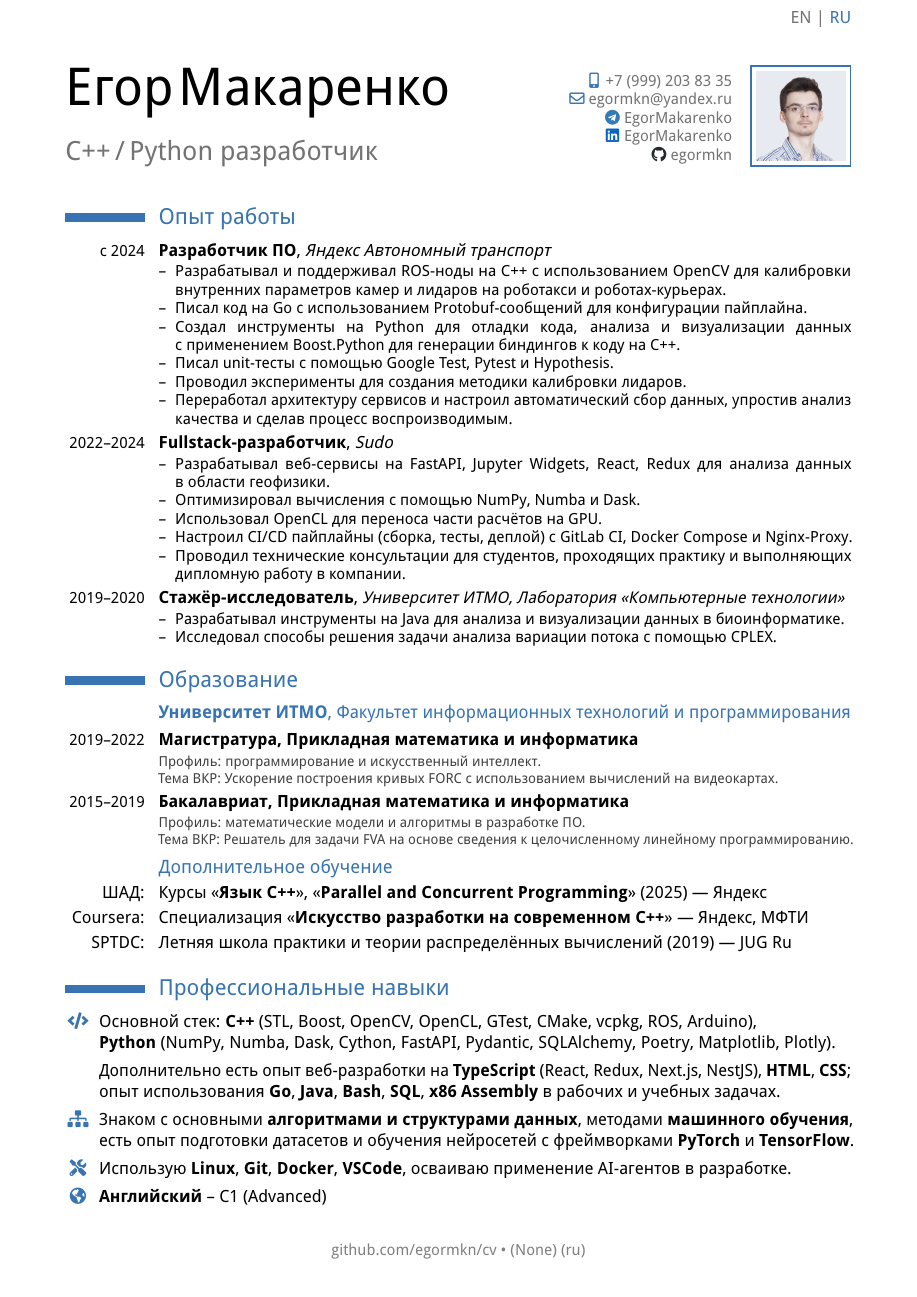
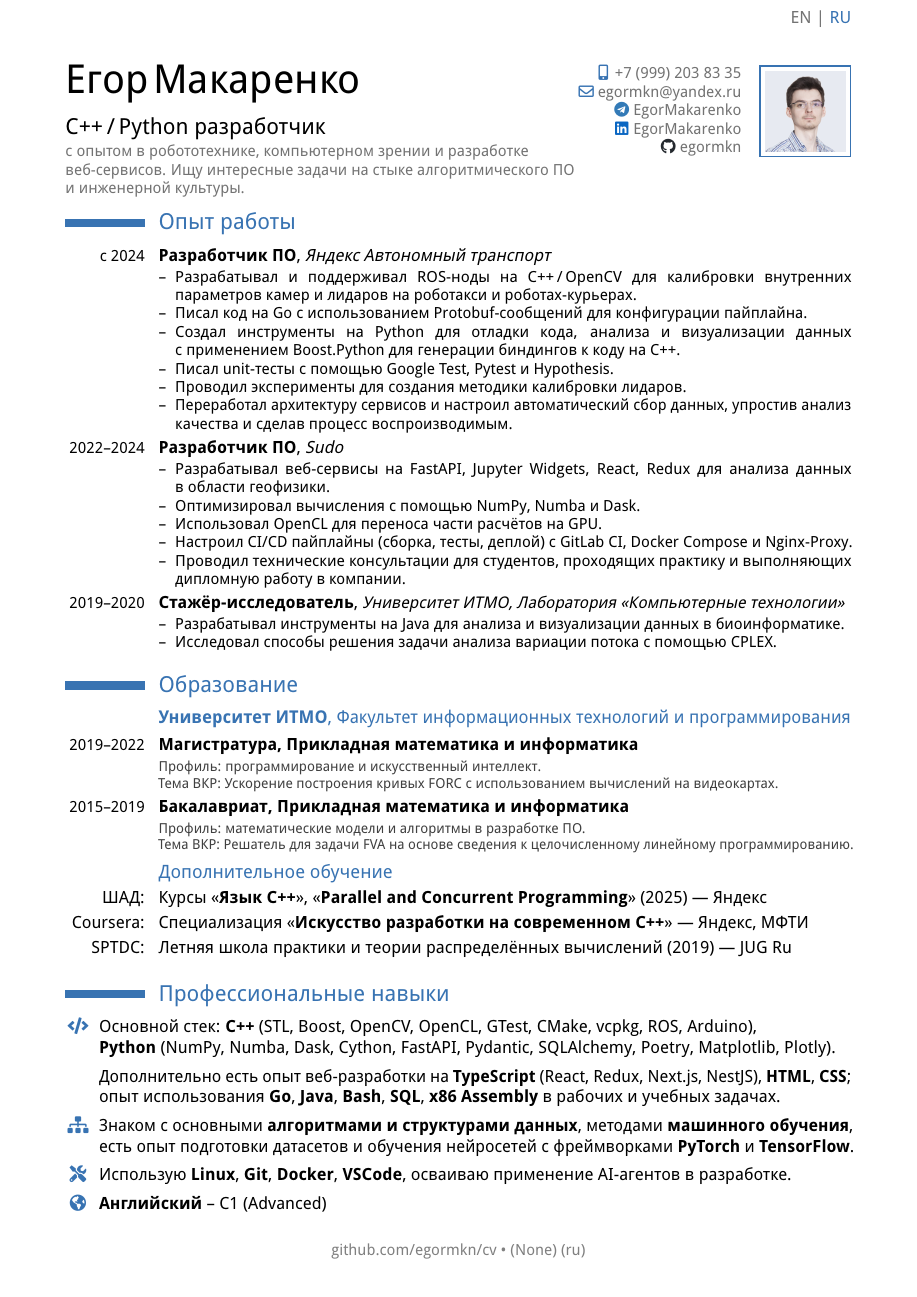
Before and after one commit to egormkn/cv, a LaTeX CV (main.tex): the whole page. Compiled offline with pdfLaTeX.

Commit message:
Add intro

```diff
--- a/main.tex
+++ b/main.tex
@@ -3,22 +3,25 @@
 \documentclass[11pt, a4paper, sans]{moderncv}
 
 \moderncvcolor{blue}
-\moderncvstyle[]{classic}
+\moderncvstyle[top, left]{classic}
 
 % \moderncvhead{1}
 % \moderncvbody[]{1}
 % \moderncvfoot{1}
 
-\renewcommand*{\titlefont}{\LARGE\mdseries\upshape}
+\renewcommand*{\namefont}{\fontsize{26}{26}\mdseries\upshape}
+\renewcommand*{\titlefont}{\Large\mdseries\upshape}
 \renewcommand*{\addressfont}{\small\mdseries\upshape}
 
-\colorlet{firstnamecolor}{black}
-\colorlet{lastnamecolor}{black}
+\colorlet{firstnamecolor}{color0}
+\colorlet{lastnamecolor}{color0}
+\colorlet{titlecolor}{color0}
+\colorlet{introcolor}{color2}
 
 \colorlet{mobilephone}{color1}
 \colorlet{email}{color1}
 \definecolor{github}{HTML}{24292E}
-\definecolor{linkedin}{HTML}{0a66c2}
+\definecolor{linkedin}{HTML}{0A66C2}
 \definecolor{telegram}{HTML}{337AB7}
 
 \usepackage{transparent}
@@ -81,8 +84,15 @@
 }
 
 % Patches
-% \usepackage{xpatch}
-% \xpatchcmd{\makecvhead}{\\[2.5em]}{\\}{}{}
+\usepackage{regexpatch}
+
+\makeatletter
+\newcommand*{\intro}[1]{\def\@intro{#1}}
+\xpatchcmd{\makecvhead}{\\[1.25em]\titlestyle{\@title}}{%
+  \\[0.8em]\titlestyle{\@title}%
+  \ifdef{\@intro}{\\[0.2em]\small\textcolor{introcolor}{\@intro}}{}%
+}{}{}
+\makeatother
 
 \AtEndPreamble{
 \hypersetup{
@@ -102,7 +112,12 @@
 }
 
 \title{%
-    \ru{C++\,/\,Python разработчик}\en{C++\,/\,Python Software Developer}%
+    \ru{C++\,/\,Python разработчик}\en{C++\,/\,Python software developer}%
+}
+
+\intro{%
+  \ru{с опытом в робототехнике, компьютерном зрении и разработке веб-сервисов. Ищу интересные задачи на стыке алгоритмического ПО и инженерной культуры.}%
+  \en{with an experience in robotics, computer vision and web services.\\Looking for interesting challenges at the intersection of algorithmic software and engineering culture.}%
 }
 
 \phone[mobile]{+7~(999)~203~83~35}
@@ -111,7 +126,7 @@
 \social[telegram]{EgorMakarenko}
 \social[linkedin]{EgorMakarenko}
 \social[github]{egormkn}
-\photo[58pt][1pt]{photo}
+\photo[52pt][1pt]{photo}
 
 %%%%%%%%%%%%%%%%%%%%%%%%%%%%%%%%%%%%%%%%%%%%%%%%%%%%%%%%%%%%%%%%%%%%%%%%%%%%%%%%
 %                                    CONTENT                                   %
@@ -121,7 +136,7 @@
 
 \makecvtitle
 
-\vspace*{-1.5em}
+\vspace*{-3em}
 
 \section{%
   \ru{Опыт работы}%
@@ -138,7 +153,7 @@
 }{}{}{%
   \ru{
     \begin{itemize}
-      \item Разрабатывал и поддерживал ROS-ноды на C++ с использованием OpenCV для калибровки внутренних параметров камер и лидаров на роботакси и роботах-курьерах.
+      \item Разрабатывал и поддерживал ROS-ноды на C++\,/\,OpenCV для калибровки внутренних параметров камер и лидаров на роботакси и роботах-курьерах.
       \item Писал код на Go с использованием Protobuf-сообщений для конфигурации пайплайна.
       \item Создал инструменты на Python для отладки кода, анализа и визуализации данных с~применением Boost.Python для генерации биндингов к коду на C++.
       \item Писал unit-тесты с помощью Google Test, Pytest и Hypothesis.
@@ -159,7 +174,7 @@
 }
 
 \cventry{\small{}2022--2024}{%
-  \ru{Fullstack-разработчик}\en{Fullstack developer}%
+  \ru{Разработчик ПО}\en{Software developer}%
 }{%
   \href{https://sudo.team/}{%
     \ru{Sudo}%
```
